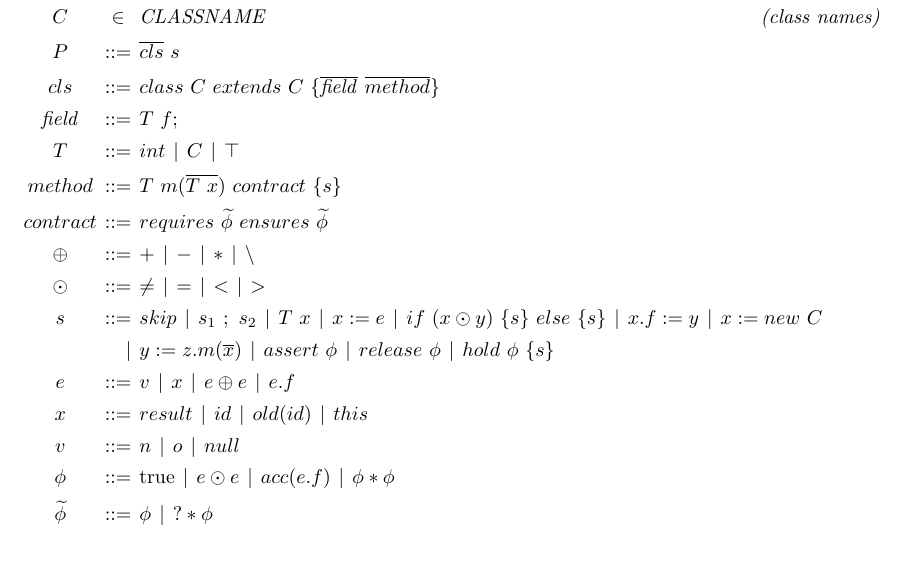
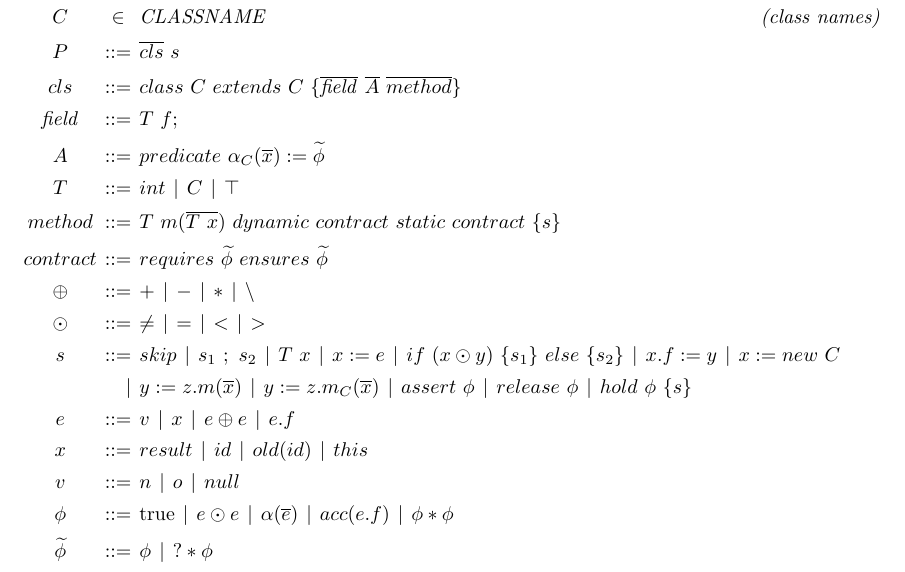
Before and after one commit to wyvernlang/grad-ver, a LaTeX document (design/core-grammar/verfier-core-grammar.tex): part of the page, cut so that both start at the same text. The pictures show the PDF file design/core-grammar/verfier-core-grammar.pdf that the author committed with the source.

Commit message:
Old version of grammar got commited; updated to current version

```diff
--- a/design/core-grammar/verfier-core-grammar.tex
+++ b/design/core-grammar/verfier-core-grammar.tex
@@ -33,18 +33,19 @@
 *(method names): m [\in] \mathit{METHODNAME} \\
 *(class names): C [\in] \mathit{CLASSNAME} \\
 : P ::= \overline{cls} \ s \\
-: cls ::= class \ C \ extends \ C \ \{\overline{\mathit{field}} \ \overline{method}\} \\
+: cls ::= class \ C \ extends \ C \ \{\overline{\mathit{field}} \ \overline{A} \ \overline{method}\} \\
 : \mathit{field} ::= T \ f; \\
+: A ::= predicate \ \alpha_C(\overline{x}) := \tphi \\
 : T ::= int | C | \top \\
-: method ::= T \ m(\overline{T \ x}) \ contract \ \{s\} \\
+: method ::= T \ m(\overline{T \ x}) \ dynamic \ contract \ static \ contract \ \{s\} \\
 : contract ::= requires \ \tphi \ ensures \ \tphi \\
 : \oplus ::= + | - | \ast | \backslash \\
 : \odot ::= \neq | = | < | > \\
-: s ::= skip | s_1 \ ; \ s_2 | T \ x | x := e | \eif{x \odot y}{s}{s} | x.f := y | x := new \ C | y := z.m(\overline{x}) | assert \ \phi | release \ \phi | hold \ \phi \ \{ s \} \\
+: s ::= skip | s_1 \ ; \ s_2 | T \ x | x := e | \eif{x \odot y}{s_1}{s_2} | x.f := y | x := new \ C | y := z.m(\overline{x}) | y := z.m_C(\overline{x}) | assert \ \phi | release \ \phi | hold \ \phi \ \{ s \} \\
 : e ::= v | x | e \oplus e | e.f \\
 : x ::= result | id | old(id) | this \\
 : v ::= n | o | null \\
-: \phi ::= \true | e \odot e | acc(e.f) | \phi \ast \phi \\
+: \phi ::= \true | e \odot e | \alpha(\overline{e}) | acc(e.f) | \phi \ast \phi \\
 : \tphi ::= \phi | ? \ast \phi \\
 \end{plstx}
 %\caption{$\svl$ Syntax}
```
Also changed, not shown: design/core-grammar/verfier-core-grammar.pdf.
